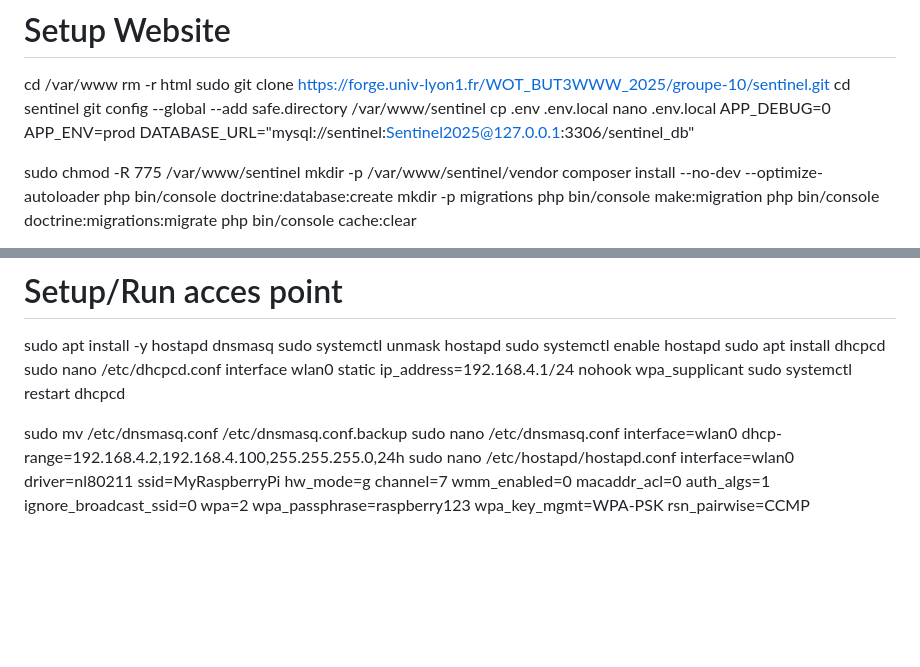
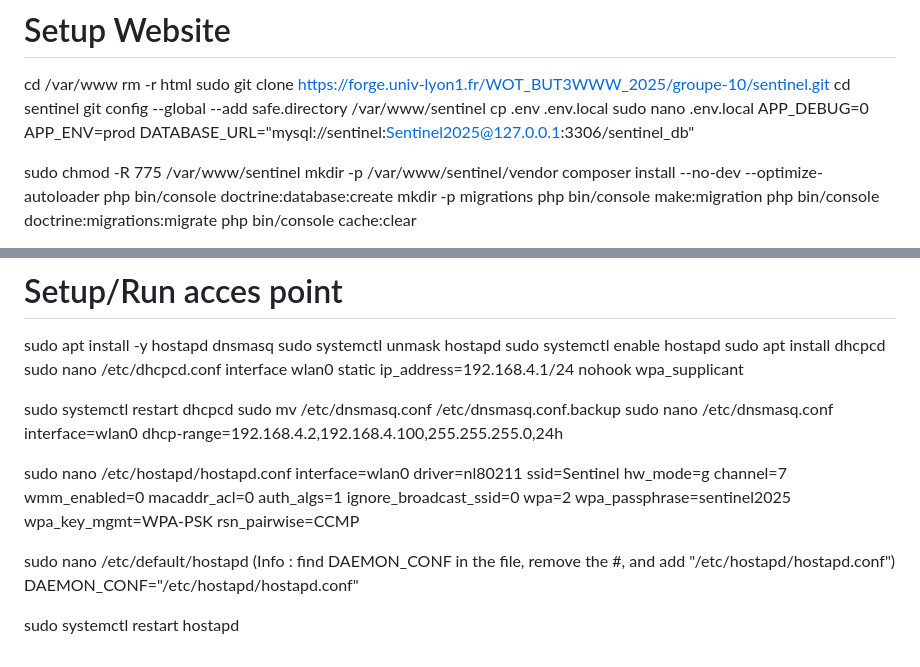
Before and after one commit to NicolasAppsDevelopment/Sentinel, a Markdown page: README.md, 2 parts joined by grey strips. Drawn GitHub-style; blank space fills up the shorter version.

Commit message:
edit readme before use of docker

```diff
--- a/README.md
+++ b/README.md
@@ -65,10 +65,12 @@ sudo git clone https://forge.univ-lyon1.fr/WOT_BUT3WWW_2025/groupe-10/sentinel.g
 cd sentinel
 git config --global --add safe.directory /var/www/sentinel
 cp .env .env.local
-nano .env.local
+sudo nano .env.local
     APP_DEBUG=0
     APP_ENV=prod
     DATABASE_URL="mysql://sentinel:Sentinel2025@127.0.0.1:3306/sentinel_db"
+
+
 
 sudo chmod -R 775 /var/www/sentinel
 mkdir -p /var/www/sentinel/vendor
@@ -119,16 +121,17 @@ sudo nano /etc/dhcpcd.conf
     interface wlan0
     static ip_address=192.168.4.1/24
     nohook wpa_supplicant
+
 sudo systemctl restart dhcpcd
-
 sudo mv /etc/dnsmasq.conf /etc/dnsmasq.conf.backup
 sudo nano /etc/dnsmasq.conf
     interface=wlan0
     dhcp-range=192.168.4.2,192.168.4.100,255.255.255.0,24h
+
 sudo nano /etc/hostapd/hostapd.conf
     interface=wlan0
     driver=nl80211
-    ssid=MyRaspberryPi
+    ssid=Sentinel
     hw_mode=g
     channel=7
     wmm_enabled=0
@@ -136,6 +139,11 @@ sudo nano /etc/hostapd/hostapd.conf
     auth_algs=1
     ignore_broadcast_ssid=0
     wpa=2
-    wpa_passphrase=raspberry123
+    wpa_passphrase=sentinel2025
     wpa_key_mgmt=WPA-PSK
     rsn_pairwise=CCMP
+
+sudo nano /etc/default/hostapd   (Info : find DAEMON_CONF in the file, remove the #, and add "/etc/hostapd/hostapd.conf")
+    DAEMON_CONF="/etc/hostapd/hostapd.conf"
+
+sudo systemctl restart hostapd
```
